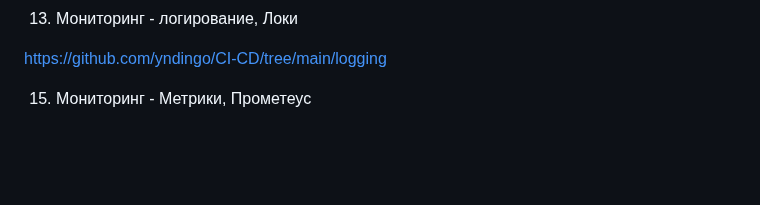
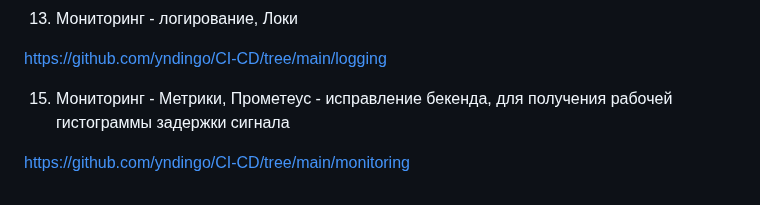
Before and after one commit to yndingo/CI-CD, a Markdown page: README.md, the part around the change. Drawn GitHub-style; blank space fills up the shorter version.

```diff
--- a/README.md
+++ b/README.md
@@ -76,4 +76,6 @@ https://github.com/yndingo/CI-CD/tree/main/Argo%20cd
 
 https://github.com/yndingo/CI-CD/tree/main/logging
 
-15. Мониторинг - Метрики, Прометеус
+15. Мониторинг - Метрики, Прометеус - исправление бекенда, для получения рабочей гистограммы задержки сигнала
+
+https://github.com/yndingo/CI-CD/tree/main/monitoring
```
